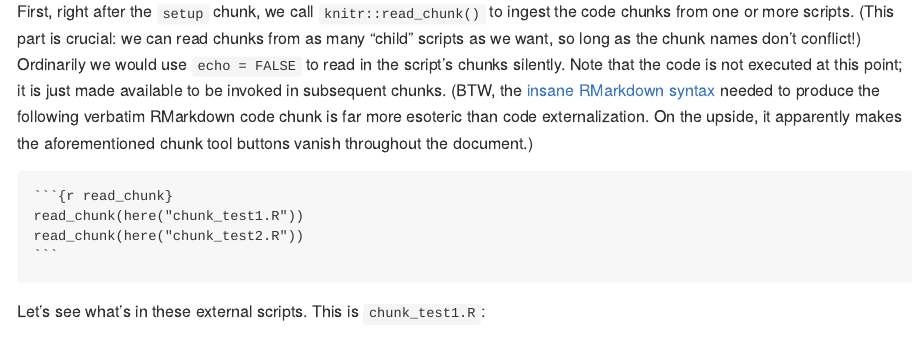
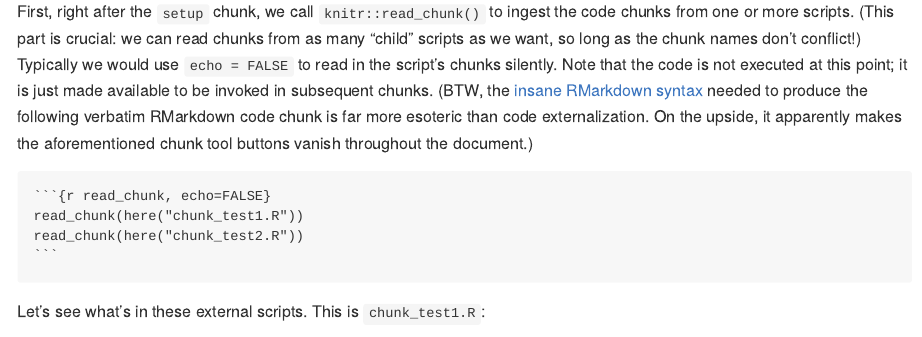
Before and after one commit to ebuhle/chunklet, an R Markdown document (chunk_test.Rmd): the page in a window 1100 px wide, from 660 px down. The pictures show the output file chunk_test.md that the author committed with the source, drawn offline in the style of GitHub.

Commit message:
Restore echo=FALSE

`````diff
--- a/chunk_test.Rmd
+++ b/chunk_test.Rmd
@@ -3,8 +3,8 @@ title: "Test-Driving `knitr::read_chunk()` to Include External Script Chunks in
 author: "Eric Buhle"
 date: "2019-04-30 (updated `r format(Sys.time(), '%Y-%m-%d')`)"
 output:
+  html_document: default
   github_document: default
-  html_document: default
 ---
 
 ```{r setup, include=FALSE}
@@ -26,10 +26,10 @@ The "externalization" strategy shown here offers the best of both worlds:
 
 # Read chunks
 
-First, right after the `setup` chunk, we call `knitr::read_chunk()` to ingest the code chunks from one or more scripts. (This part is crucial: we can read chunks from as many "child" scripts as we want, so long as the chunk names don't conflict!) Ordinarily we would use `echo = FALSE` to read in the script's chunks silently. Note that the code is not executed at this point; it is just made available to be invoked in subsequent chunks. (BTW, the [insane RMarkdown syntax](https://yihui.org/en/2017/11/knitr-verbatim-code-chunk/) needed to produce the following verbatim RMarkdown code chunk is far more esoteric than code externalization. On the upside, it apparently makes the aforementioned chunk tool buttons vanish throughout the document.)
+First, right after the `setup` chunk, we call `knitr::read_chunk()` to ingest the code chunks from one or more scripts. (This part is crucial: we can read chunks from as many "child" scripts as we want, so long as the chunk names don't conflict!) Typically we would use `echo = FALSE` to read in the script's chunks silently. Note that the code is not executed at this point; it is just made available to be invoked in subsequent chunks. (BTW, the [insane RMarkdown syntax](https://yihui.org/en/2017/11/knitr-verbatim-code-chunk/) needed to produce the following verbatim RMarkdown code chunk is far more esoteric than code externalization. On the upside, it apparently makes the aforementioned chunk tool buttons vanish throughout the document.)
 
 ````
-`r ''````{r read_chunk}
+`r ''````{r read_chunk, echo=FALSE}
 read_chunk(here("chunk_test1.R"))
 read_chunk(here("chunk_test2.R"))
 ```
`````
Also changed, not shown: chunk_test.html (added), chunk_test.md, chunk_test_files/figure-gfm/needs_external_input2-1.png, chunk_test_files/figure-gfm/plot_xy-1.png.
